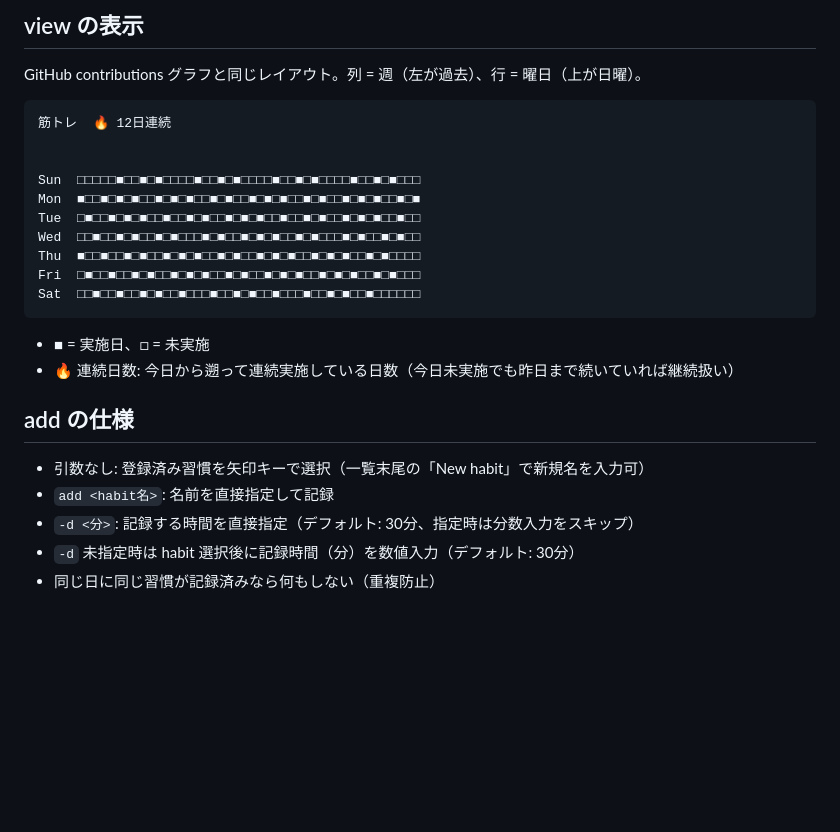
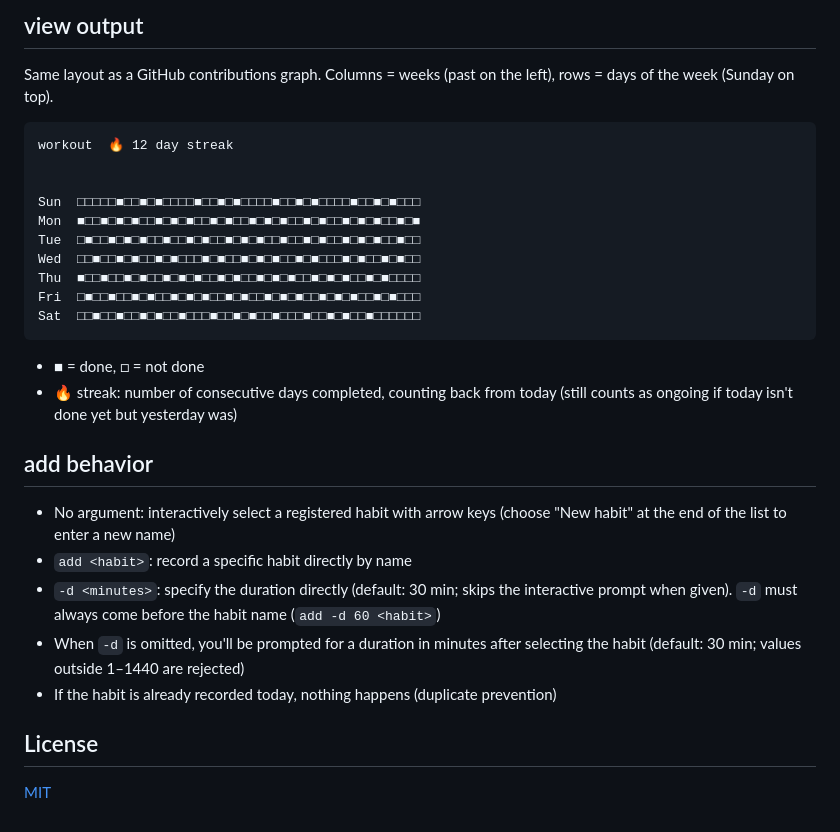
Before and after one commit to tomo-local/habit-tracker, a Markdown page: README.md, the part around one of its changes. GitHub-like rendering; blank space fills up the shorter version.

Commit message:
docs: READMEを英語化
日本語で書かれていたREADME.mdを英語に翻訳した。

````diff
--- a/README.md
+++ b/README.md
@@ -87,10 +87,10 @@ habit-tracker              # デフォルト習慣のheatmapが表示される
 
-## view の表示
+## view output
 
-GitHub contributions グラフと同じレイアウト。列 = 週（左が過去）、行 = 曜日（上が日曜）。
+Same layout as a GitHub contributions graph. Columns = weeks (past on the left), rows = days of the week (Sunday on top).
 
 ```text
-筋トレ  🔥 12日連続
+workout  🔥 12 day streak
 
 
 Sun  □□□□□■□□■□■□□□□■□□■□■□□□□■□□■□■□□□□■□□■□■□□□
@@ -102,13 +102,17 @@ Fri  □■□□■□□■□■□□■□■□■□□■□■□□■
 Sat  □□■□□■□□■□■□□■□□□■□□■□■□□■□□□■□□■□■□□■□□□□□□
 ```
 
-- ■ = 実施日、□ = 未実施
-- 🔥 連続日数: 今日から遡って連続実施している日数（今日未実施でも昨日まで続いていれば継続扱い）
+- ■ = done, □ = not done
+- 🔥 streak: number of consecutive days completed, counting back from today (still counts as ongoing if today isn't done yet but yesterday was)
 
-## add の仕様
+## add behavior
 
-- 引数なし: 登録済み習慣を矢印キーで選択（一覧末尾の「New habit」で新規名を入力可）
-- `add <habit名>`: 名前を直接指定して記録
-- `-d <分>`: 記録する時間を直接指定（デフォルト: 30分、指定時は分数入力をスキップ）
-- `-d` 未指定時は habit 選択後に記録時間（分）を数値入力（デフォルト: 30分）
-- 同じ日に同じ習慣が記録済みなら何もしない（重複防止）
+- No argument: interactively select a registered habit with arrow keys (choose "New habit" at the end of the list to enter a new name)
+- `add <habit>`: record a specific habit directly by name
+- `-d <minutes>`: specify the duration directly (default: 30 min; skips the interactive prompt when given). `-d` must always come before the habit name (`add -d 60 <habit>`)
+- When `-d` is omitted, you'll be prompted for a duration in minutes after selecting the habit (default: 30 min; values outside 1–1440 are rejected)
+- If the habit is already recorded today, nothing happens (duplicate prevention)
+
+## License
+
+[MIT](LICENSE)
````
Also changed, not shown: other parts of README.md (+44 -44 lines).
